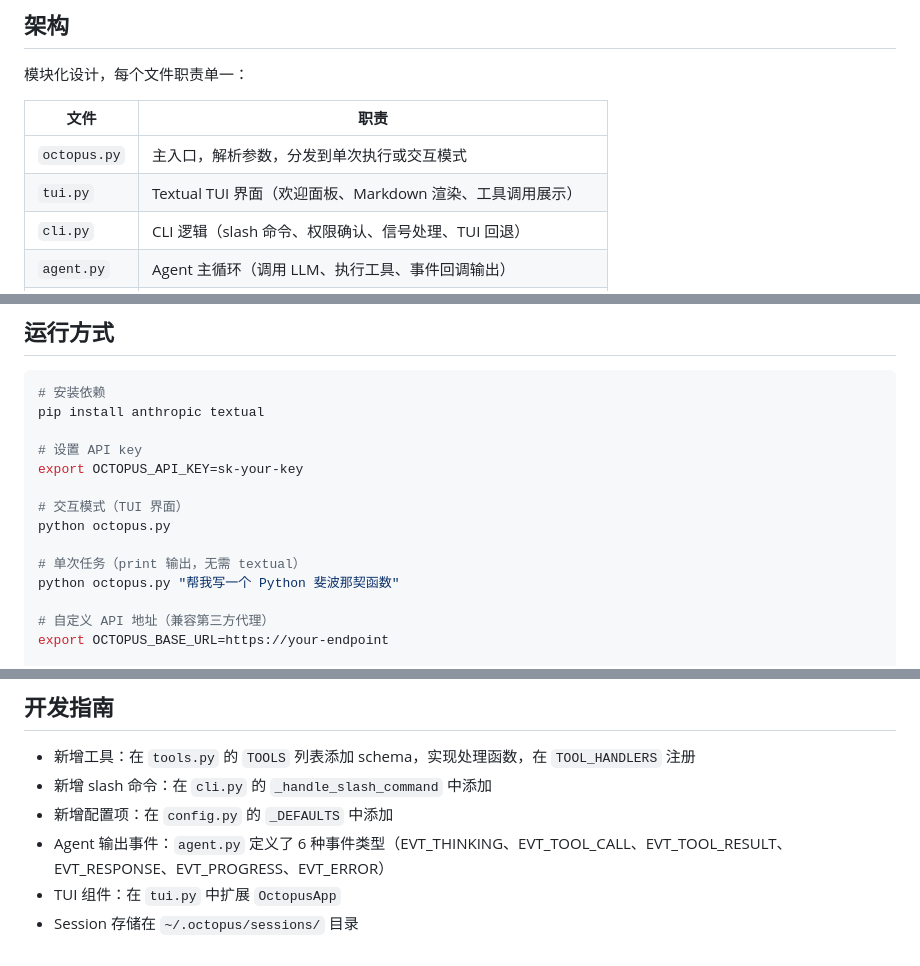
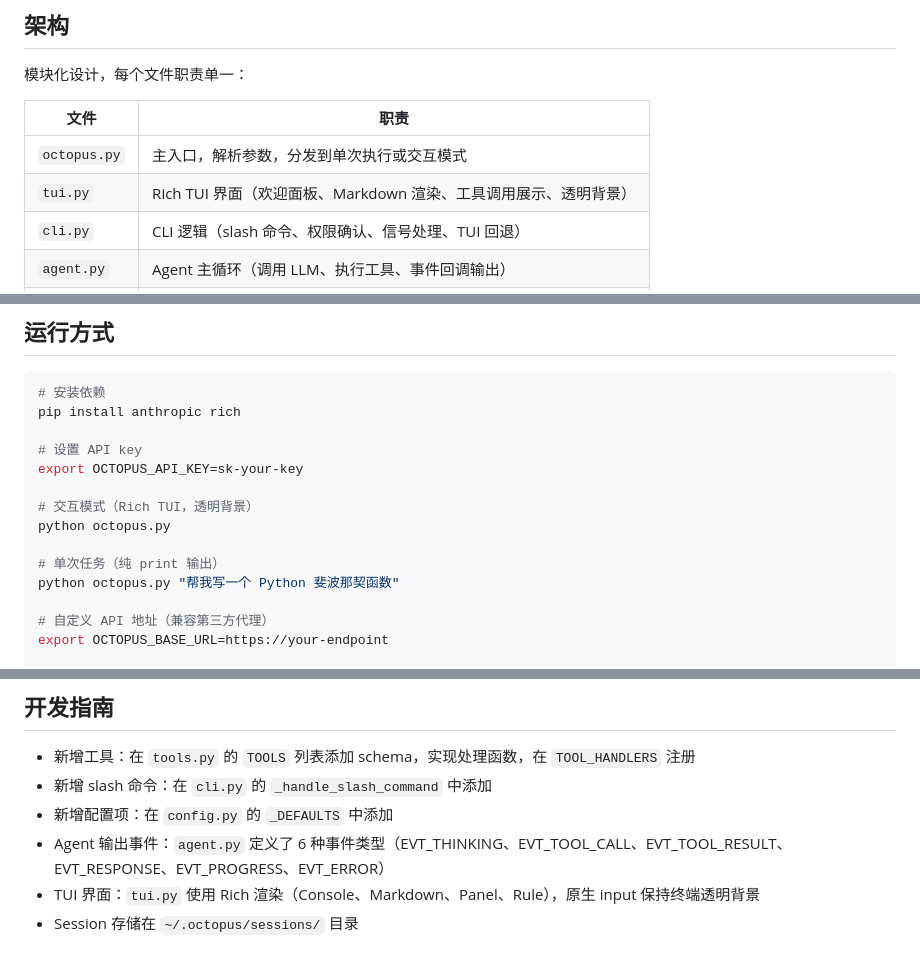
Before and after one commit to gaoyulong616/octopus, a Markdown page: CLAUDE.md, 3 parts joined by grey strips. Rendered like a GitHub page.

Commit message:
docs: 更新文档，反映 Rich TUI 替代 Textual
依赖改为 rich（非 textual），TUI 描述更新为透明背景 Rich 渲染。

Co-Authored-By: Claude Opus 4.7 <noreply@anthropic.com>

````diff
--- a/CLAUDE.md
+++ b/CLAUDE.md
@@ -13,7 +13,7 @@ Python AI Agent，类似 Claude Code 的最小实现。基于 Anthropic SDK 的
 | 文件 | 职责 |
 |------|------|
 | `octopus.py` | 主入口，解析参数，分发到单次执行或交互模式 |
-| `tui.py` | Textual TUI 界面（欢迎面板、Markdown 渲染、工具调用展示） |
+| `tui.py` | Rich TUI 界面（欢迎面板、Markdown 渲染、工具调用展示、透明背景） |
 | `cli.py` | CLI 逻辑（slash 命令、权限确认、信号处理、TUI 回退） |
 | `agent.py` | Agent 主循环（调用 LLM、执行工具、事件回调输出） |
 | `tools.py` | 8 个工具定义 + 执行器 + 工作目录管理 |
@@ -33,15 +33,15 @@ Python AI Agent，类似 Claude Code 的最小实现。基于 Anthropic SDK 的
 
 ```bash
 # 安装依赖
-pip install anthropic textual
+pip install anthropic rich
 
 # 设置 API key
 export OCTOPUS_API_KEY=sk-your-key
 
-# 交互模式（TUI 界面）
+# 交互模式（Rich TUI，透明背景）
 python octopus.py
 
-# 单次任务（print 输出，无需 textual）
+# 单次任务（纯 print 输出）
 python octopus.py "帮我写一个 Python 斐波那契函数"
 
 # 自定义 API 地址（兼容第三方代理）
@@ -109,5 +109,5 @@ export OCTOPUS_MODEL=claude-sonnet-4-20250514
 - 新增 slash 命令：在 `cli.py` 的 `_handle_slash_command` 中添加
 - 新增配置项：在 `config.py` 的 `_DEFAULTS` 中添加
 - Agent 输出事件：`agent.py` 定义了 6 种事件类型（EVT_THINKING、EVT_TOOL_CALL、EVT_TOOL_RESULT、EVT_RESPONSE、EVT_PROGRESS、EVT_ERROR）
-- TUI 组件：在 `tui.py` 中扩展 `OctopusApp`
+- TUI 界面：`tui.py` 使用 Rich 渲染（Console、Markdown、Panel、Rule），原生 input 保持终端透明背景
 - Session 存储在 `~/.octopus/sessions/` 目录
````
Also changed, not shown: 1 other file.
